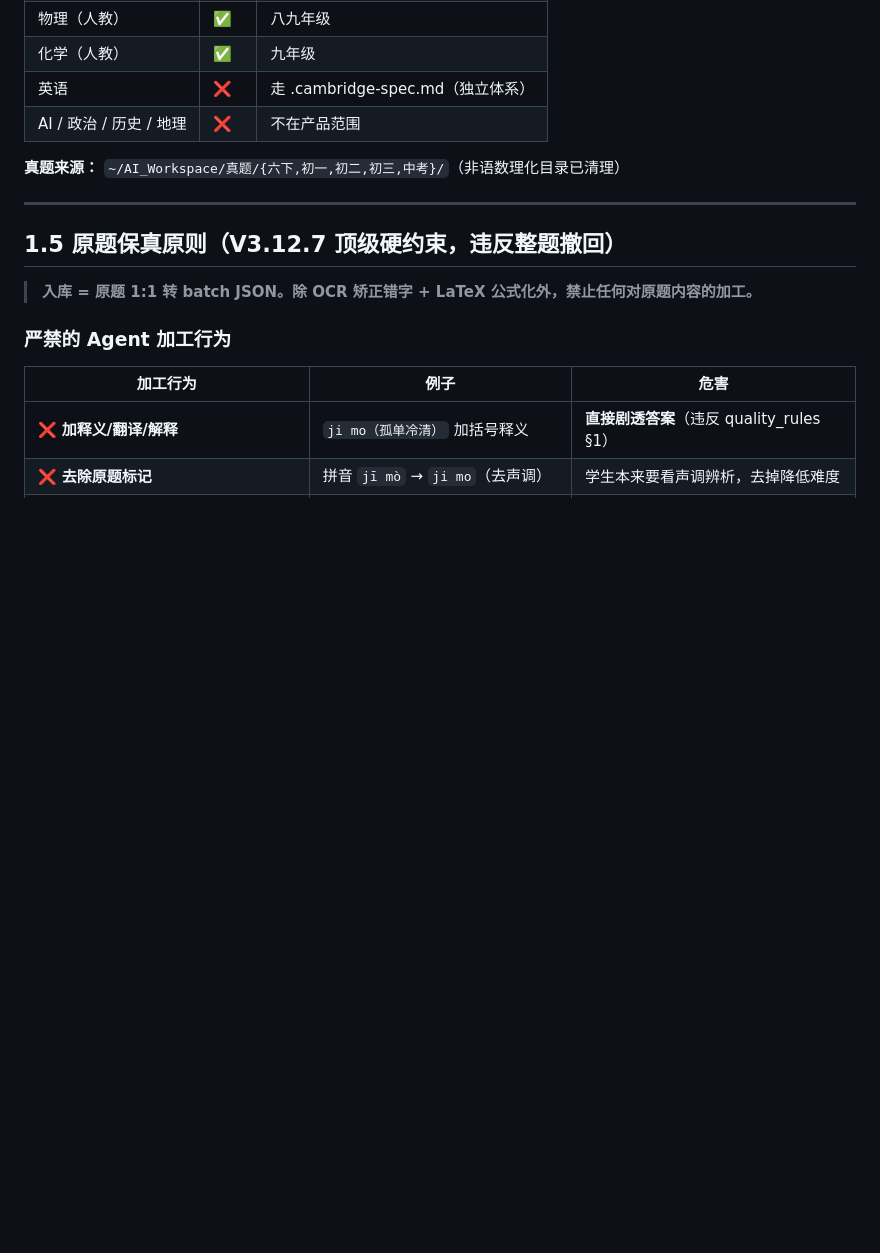
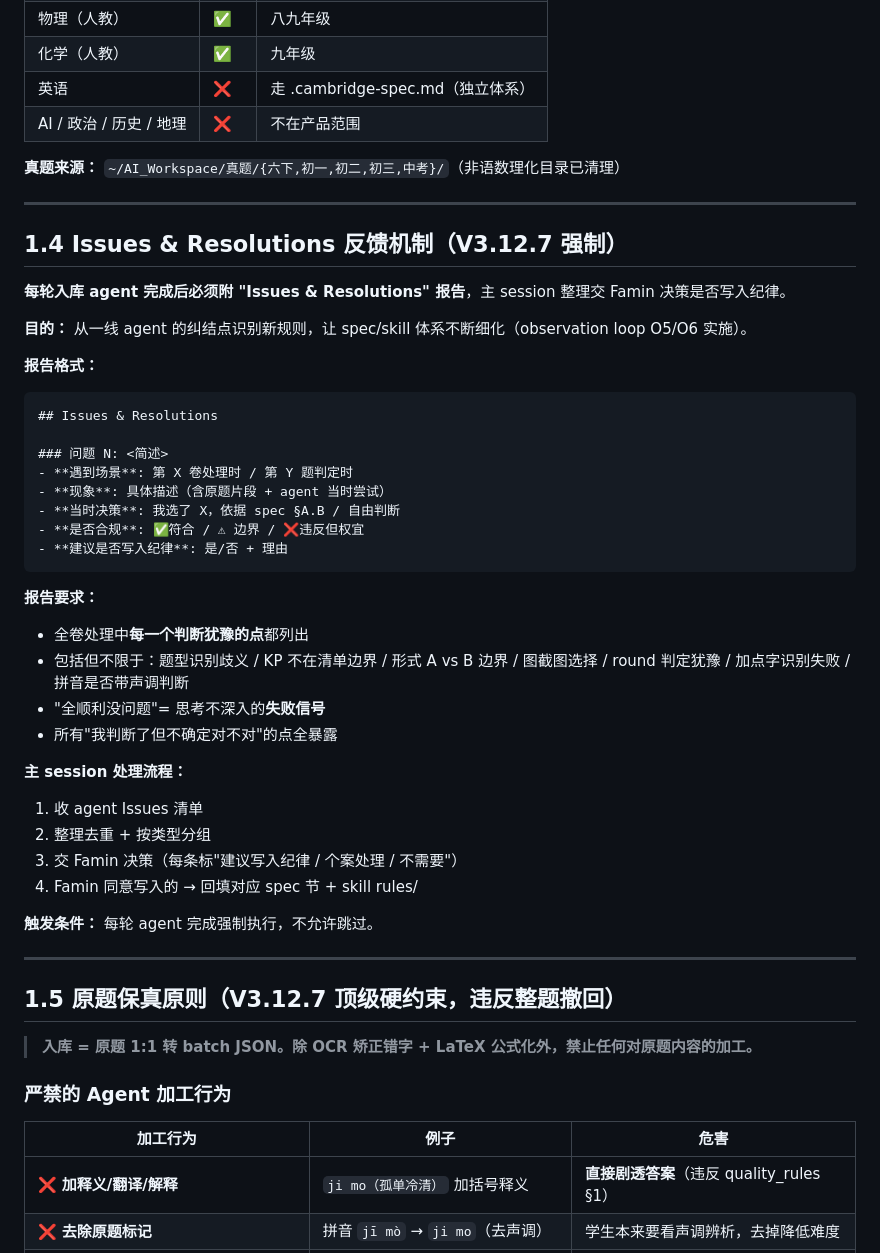
Before and after one commit to famin1850618/daughter-learning-app, a Markdown page: .realpaper-spec.md, the part around the change. Drawn GitHub-style; blank space fills up the shorter version.

Commit message:
V3.12.7 spec §1.4：Issues & Resolutions 反馈机制（agent 强制报告）
每轮入库 agent 完成后必须附"Issues & Resolutions"清单：
- 全卷处理中每一个判断犹豫的点都列出
- 题型歧义/KP 边界/形式 A vs B/图截图/round/加点/声调等
- "全顺利没问题"= 思考不深入失败信号

主 session 处理：整理去重→按类型分组→Famin 决策（写纪律/个案/不需要）

目的: observation loop O5/O6 实施——从 agent 纠结点识别新规则

同步:
- skill SKILL.md 升级流程段加 Issues 报告说明
- skill prompt_template.md 报告章节加 Issues 格式

注: 当前 in-progress 的两 agent prompt 已发出，无法热更新；
本次规则对下一轮（第四轮起）所有 agent 自动生效。

Co-Authored-By: Claude Opus 4.7 (1M context) <noreply@anthropic.com>

````diff
--- a/.realpaper-spec.md
+++ b/.realpaper-spec.md
@@ -21,6 +21,41 @@
 | AI / 政治 / 历史 / 地理 | ❌ | 不在产品范围 |
 
 **真题来源：** `~/AI_Workspace/真题/{六下,初一,初二,初三,中考}/`（非语数理化目录已清理）
+
+---
+
+## 1.4 Issues & Resolutions 反馈机制（V3.12.7 强制）
+
+**每轮入库 agent 完成后必须附 "Issues & Resolutions" 报告**，主 session 整理交 Famin 决策是否写入纪律。
+
+**目的：** 从一线 agent 的纠结点识别新规则，让 spec/skill 体系不断细化（observation loop O5/O6 实施）。
+
+**报告格式：**
+
+```
+## Issues & Resolutions
+
+### 问题 N: <简述>
+- **遇到场景**: 第 X 卷处理时 / 第 Y 题判定时
+- **现象**: 具体描述（含原题片段 + agent 当时尝试）
+- **当时决策**: 我选了 X，依据 spec §A.B / 自由判断
+- **是否合规**: ✅符合 / ⚠ 边界 / ❌违反但权宜
+- **建议是否写入纪律**: 是/否 + 理由
+```
+
+**报告要求：**
+- 全卷处理中**每一个判断犹豫的点**都列出
+- 包括但不限于：题型识别歧义 / KP 不在清单边界 / 形式 A vs B 边界 / 图截图选择 / round 判定犹豫 / 加点字识别失败 / 拼音是否带声调判断
+- "全顺利没问题"= 思考不深入的**失败信号**
+- 所有"我判断了但不确定对不对"的点全暴露
+
+**主 session 处理流程：**
+1. 收 agent Issues 清单
+2. 整理去重 + 按类型分组
+3. 交 Famin 决策（每条标"建议写入纪律 / 个案处理 / 不需要"）
+4. Famin 同意写入的 → 回填对应 spec 节 + skill rules/
+
+**触发条件：** 每轮 agent 完成强制执行，不允许跳过。
 
 ---
 
````
